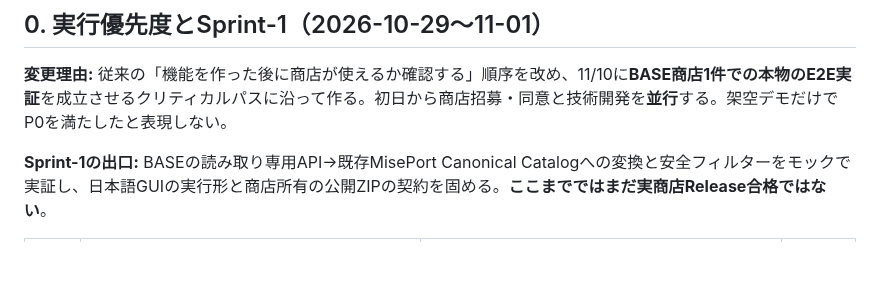
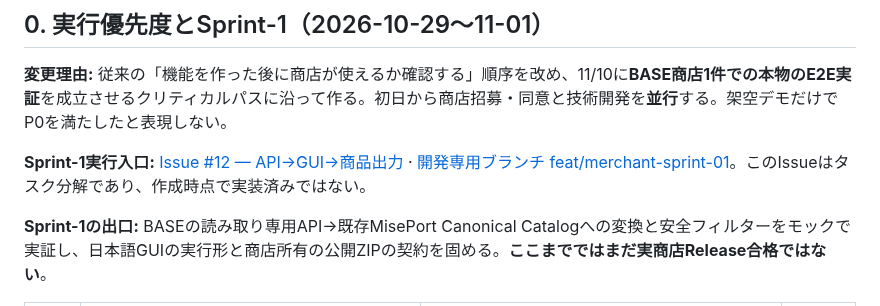
Before and after one commit to Siyuan-chat/miseport, a Markdown page: docs/DEVELOPMENT_PLAN.ja.md, the part around the change. GitHub-like rendering; blank space fills up the shorter version.

Commit message:
docs(internal): attach Sprint 1 branch and executable GitHub issue [skip ci]

```diff
--- a/docs/DEVELOPMENT_PLAN.ja.md
+++ b/docs/DEVELOPMENT_PLAN.ja.md
@@ -11,6 +11,8 @@
 ## 0. 実行優先度とSprint-1（2026-10-29〜11-01）
 
 **変更理由:** 従来の「機能を作った後に商店が使えるか確認する」順序を改め、11/10に**BASE商店1件での本物のE2E実証**を成立させるクリティカルパスに沿って作る。初日から商店招募・同意と技術開発を**並行**する。架空デモだけでP0を満たしたと表現しない。
+
+**Sprint-1実行入口:** [Issue #12 — API→GUI→商品出力](https://github.com/Siyuan-chat/miseport/issues/12) · [開発専用ブランチ feat/merchant-sprint-01](https://github.com/Siyuan-chat/miseport/tree/feat/merchant-sprint-01)。このIssueはタスク分解であり、作成時点で実装済みではない。
 
 **Sprint-1の出口:** BASEの読み取り専用API→既存MisePort Canonical Catalogへの変換と安全フィルターをモックで実証し、日本語GUIの実行形と商店所有の公開ZIPの契約を固める。**ここまでではまだ実商店Release合格ではない**。
 
```
